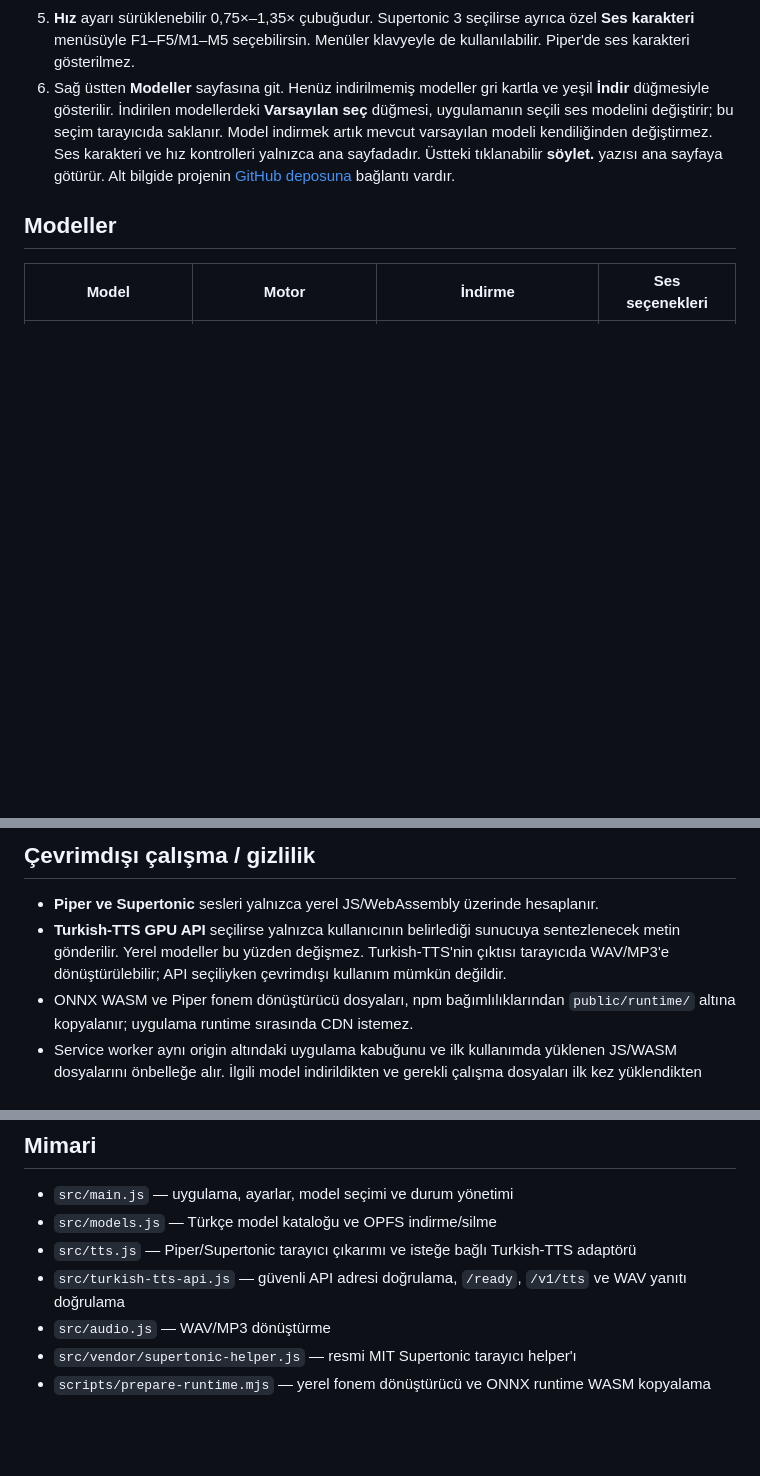
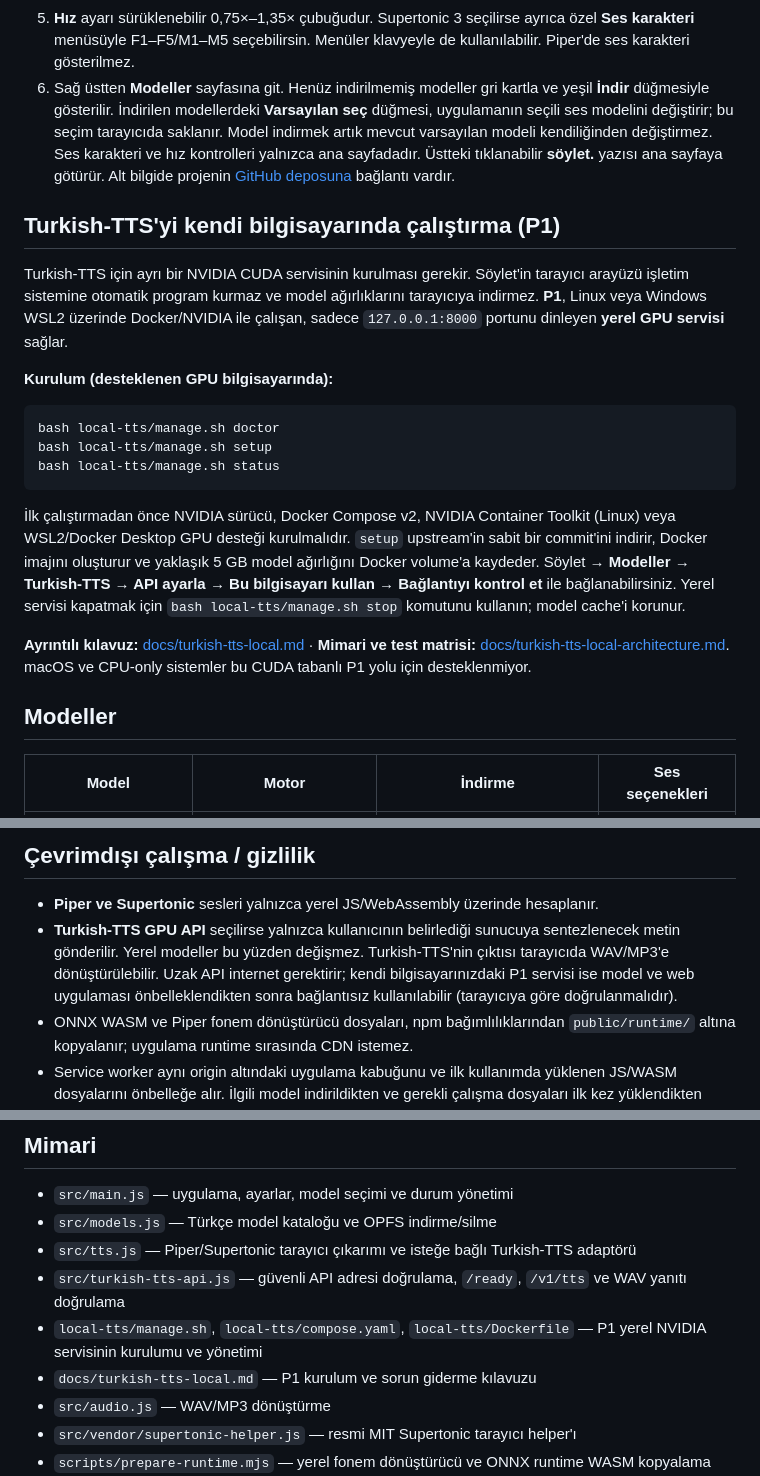
Before and after one commit to alorak/soylet, a Markdown page: README.md, 3 parts joined by grey strips. Rendered like a GitHub page; blank space fills up the shorter version.

Commit message:
docs(P1): link local setup from README and clarify offline mode

````diff
--- a/README.md
+++ b/README.md
@@ -30,6 +30,22 @@ Piper/Supertonic için sunucu API'si, veritabanı veya API anahtarı gerekmez. G
 5. **Hız** ayarı sürüklenebilir 0,75×–1,35× çubuğudur. Supertonic 3 seçilirse ayrıca özel **Ses karakteri** menüsüyle F1–F5/M1–M5 seçebilirsin. Menüler klavyeyle de kullanılabilir. Piper'de ses karakteri gösterilmez.
 6. Sağ üstten **Modeller** sayfasına git. Henüz indirilmemiş modeller gri kartla ve yeşil **İndir** düğmesiyle gösterilir. İndirilen modellerdeki **Varsayılan seç** düğmesi, uygulamanın seçili ses modelini değiştirir; bu seçim tarayıcıda saklanır. Model indirmek artık mevcut varsayılan modeli kendiliğinden değiştirmez. Ses karakteri ve hız kontrolleri yalnızca ana sayfadadır. Üstteki tıklanabilir **söylet.** yazısı ana sayfaya götürür. Alt bilgide projenin [GitHub deposuna](https://github.com/alorak/soylet) bağlantı vardır.
 
+## Turkish-TTS'yi kendi bilgisayarında çalıştırma (P1)
+
+Turkish-TTS için ayrı bir NVIDIA CUDA servisinin kurulması gerekir. Söylet'in tarayıcı arayüzü işletim sistemine otomatik program kurmaz ve model ağırlıklarını tarayıcıya indirmez. **P1**, Linux veya Windows WSL2 üzerinde Docker/NVIDIA ile çalışan, sadece `127.0.0.1:8000` portunu dinleyen **yerel GPU servisi** sağlar.
+
+**Kurulum (desteklenen GPU bilgisayarında):**
+
+```bash
+bash local-tts/manage.sh doctor
+bash local-tts/manage.sh setup
+bash local-tts/manage.sh status
+```
+
+İlk çalıştırmadan önce NVIDIA sürücü, Docker Compose v2, NVIDIA Container Toolkit (Linux) veya WSL2/Docker Desktop GPU desteği kurulmalıdır. `setup` upstream'in sabit bir commit'ini indirir, Docker imajını oluşturur ve yaklaşık 5 GB model ağırlığını Docker volume'a kaydeder. Söylet → **Modeller → Turkish-TTS → API ayarla → Bu bilgisayarı kullan → Bağlantıyı kontrol et** ile bağlanabilirsiniz. Yerel servisi kapatmak için `bash local-tts/manage.sh stop` komutunu kullanın; model cache'i korunur.
+
+**Ayrıntılı kılavuz:** [docs/turkish-tts-local.md](docs/turkish-tts-local.md) · **Mimari ve test matrisi:** [docs/turkish-tts-local-architecture.md](docs/turkish-tts-local-architecture.md). macOS ve CPU-only sistemler bu CUDA tabanlı P1 yolu için desteklenmiyor.
+
 ## Modeller
 
 | Model | Motor | İndirme | Ses seçenekleri |
@@ -49,7 +65,7 @@ Piper modelleri `diffusionstudio/piper-voices` üzerinden, Supertonic 3 dosyalar
 ## Çevrimdışı çalışma / gizlilik
 
 - **Piper ve Supertonic** sesleri yalnızca yerel JS/WebAssembly üzerinde hesaplanır.
-- **Turkish-TTS GPU API** seçilirse yalnızca kullanıcının belirlediği sunucuya sentezlenecek metin gönderilir. Yerel modeller bu yüzden değişmez. Turkish-TTS'nin çıktısı tarayıcıda WAV/MP3'e dönüştürülebilir; API seçiliyken çevrimdışı kullanım mümkün değildir.
+- **Turkish-TTS GPU API** seçilirse yalnızca kullanıcının belirlediği sunucuya sentezlenecek metin gönderilir. Yerel modeller bu yüzden değişmez. Turkish-TTS'nin çıktısı tarayıcıda WAV/MP3'e dönüştürülebilir. Uzak API internet gerektirir; kendi bilgisayarınızdaki P1 servisi ise model ve web uygulaması önbelleklendikten sonra bağlantısız kullanılabilir (tarayıcıya göre doğrulanmalıdır).
 - ONNX WASM ve Piper fonem dönüştürücü dosyaları, npm bağımlılıklarından `public/runtime/` altına kopyalanır; uygulama runtime sırasında CDN istemez.
 - Service worker aynı origin altındaki uygulama kabuğunu ve ilk kullanımda yüklenen JS/WASM dosyalarını önbelleğe alır. İlgili model indirildikten ve gerekli çalışma dosyaları ilk kez yüklendikten sonra çevrimdışı çalışabilir.
 - Model indirmek için Hugging Face erişimi, kalıcı depolama için HTTPS/localhost ve modern tarayıcı gerekir.
@@ -67,6 +83,8 @@ Kaynak kod: MIT. Supertonic tarayıcı çıkarım yardımcı kodu MIT lisansı k
 - `src/models.js` — Türkçe model kataloğu ve OPFS indirme/silme
 - `src/tts.js` — Piper/Supertonic tarayıcı çıkarımı ve isteğe bağlı Turkish-TTS adaptörü
 - `src/turkish-tts-api.js` — güvenli API adresi doğrulama, `/ready`, `/v1/tts` ve WAV yanıtı doğrulama
+- `local-tts/manage.sh`, `local-tts/compose.yaml`, `local-tts/Dockerfile` — P1 yerel NVIDIA servisinin kurulumu ve yönetimi
+- `docs/turkish-tts-local.md` — P1 kurulum ve sorun giderme kılavuzu
 - `src/audio.js` — WAV/MP3 dönüştürme
 - `src/vendor/supertonic-helper.js` — resmi MIT Supertonic tarayıcı helper'ı
 - `scripts/prepare-runtime.mjs` — yerel fonem dönüştürücü ve ONNX runtime WASM kopyalama
````
